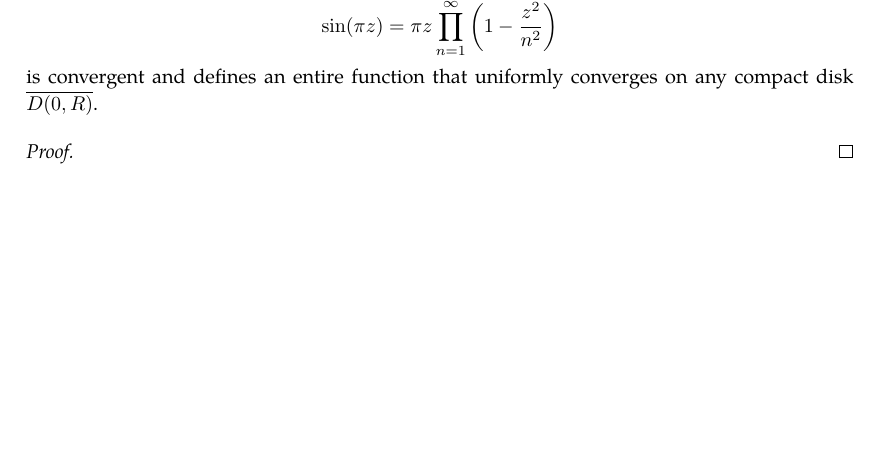
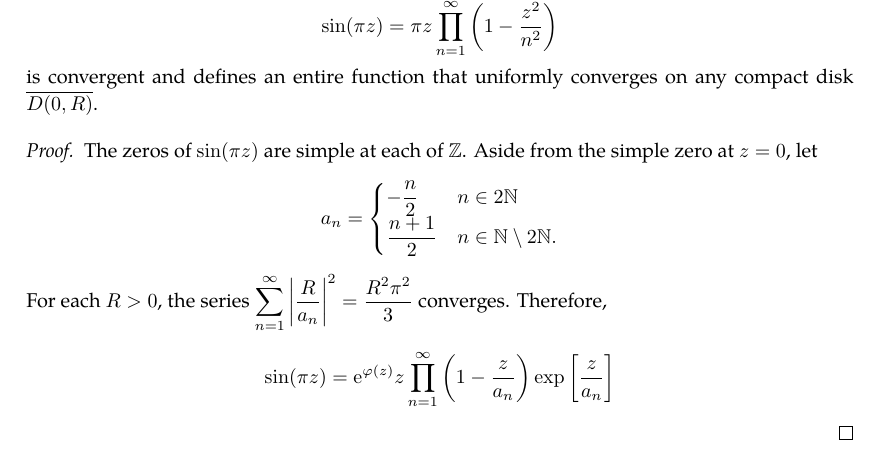
Before and after one commit to slipperking/complex-analysis-latex, a LaTeX document (main.tex): part of page 90 of 118, cut so that both start at the same text, the shorter picture padded with empty space. Compiled offline with pdfLaTeX.

Commit message:
overleaf_to_git (Fri Jul 18 15:51:56 2025 -0700): update main.tex from r17981 to r17984

```diff
--- a/main.tex
+++ b/main.tex
@@ -2323,7 +2323,11 @@ Therefore, any meromorphic function on \(\mathbb{C}\) can be expressed as the qu
     is convergent and defines an entire function that uniformly converges on any compact disk \(\overline{D(0,R)}\).
 \end{example}
 \begin{proof}
-
+    The zeros of \(\sin(\pi z)\) are simple at each of \(\mathbb{Z}\). Aside from the simple zero at \(z=0\), let \[a_n=\begin{cases}
+        -\frac{n}{2}&n\in 2\mathbb{N}\\
+        \frac{n+1}{2}&n\in \mathbb{N}\setminus 2\mathbb{N}.
+    \end{cases}\]
+    For each \(R>0\), the series \(\sum_{n=1}^\infty\abs{\frac{R}{a_n}}^2=\frac{R^2\pi^2}{3}\) converges. Therefore, \[\sin(\pi z)=\ee^{\varphi(z)}z\prod_{n=1}^\infty\qty(1-\frac{z}{a_n})\exp\qty[\frac{z}{a_n}]\]
 \end{proof}
 We will now study the construction of meromorphic functions from their poles and the principal parts of their Laurent expansions at each pole.
 
```
